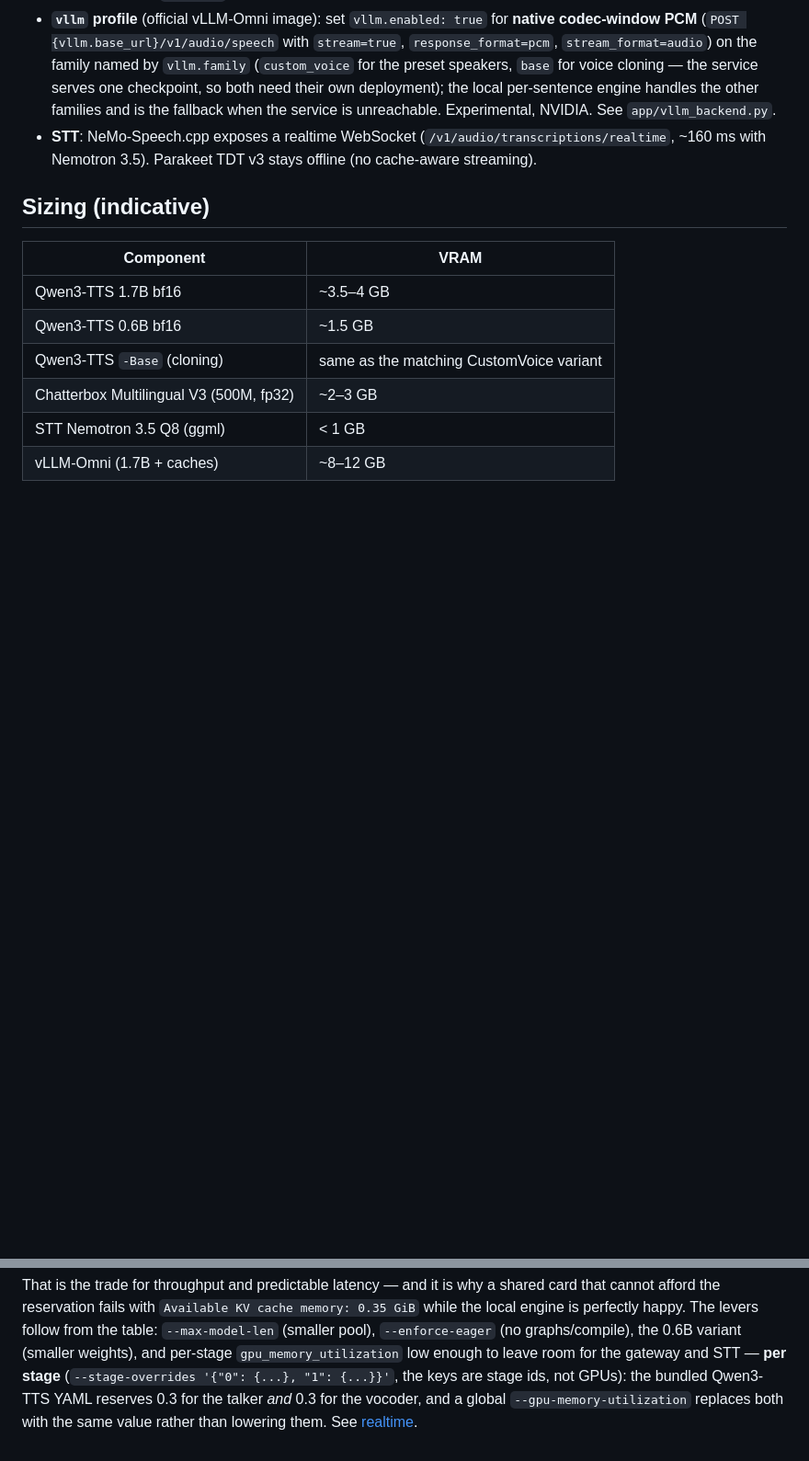
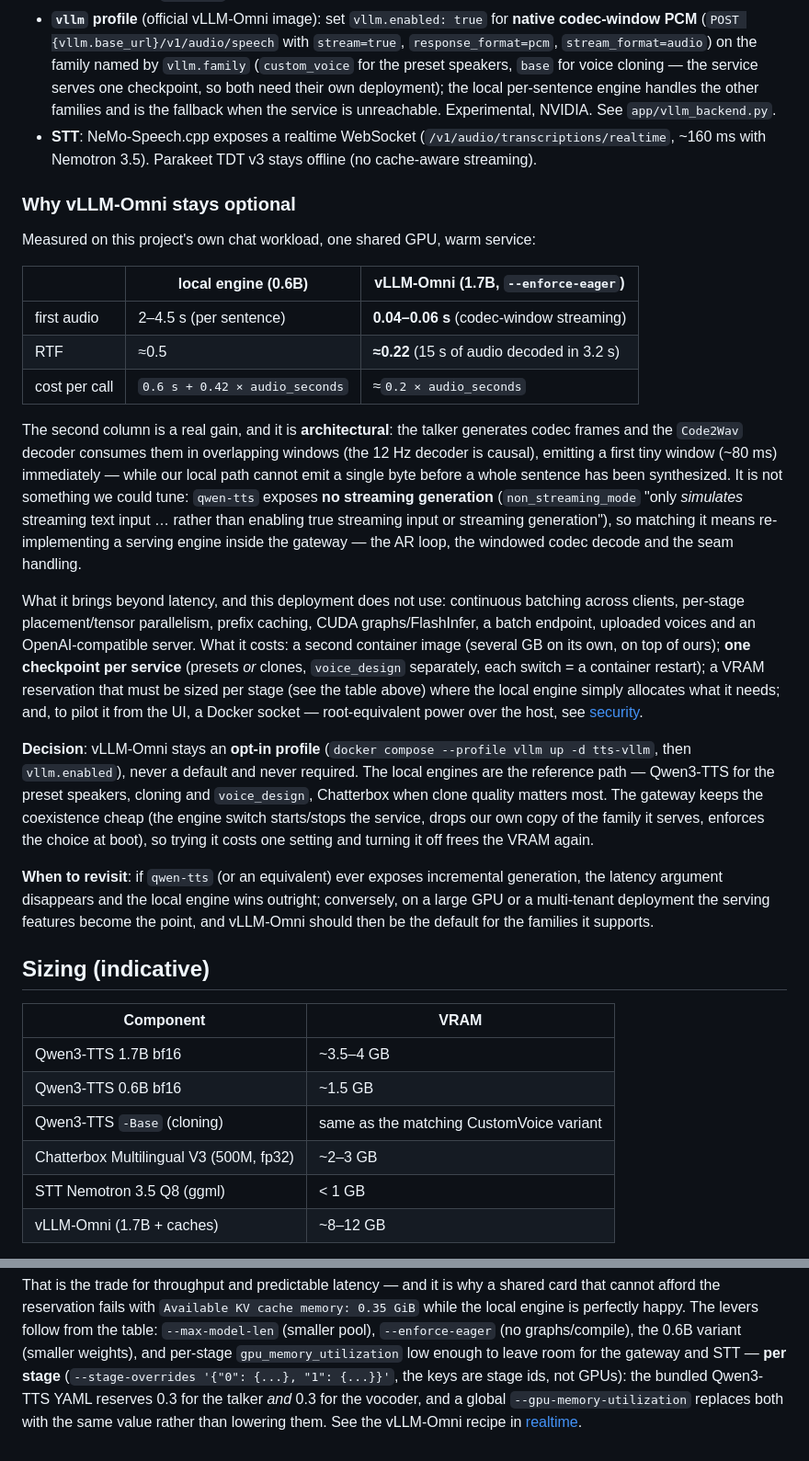
Before and after one commit to malko/AiUdio, a Markdown page: docs/backends.md, 2 parts joined by grey strips. Shown at 92% size. Drawn GitHub-style; blank space fills up the shorter version.

Commit message:
📝 docs(backends): record why vLLM-Omni stays optional
The numbers we measured made the decision defensible, but nothing in the repo kept
them: the next contributor (or us in six months) would have re-discovered them the
hard way. `docs/backends.md` now carries the decision note — what vLLM-Omni gives
(first audio 0.04–0.06 s against 2–4.5 s, RTF ≈0.22 against ≈0.5 with a 2.8× smaller
model on our side), why it is *architectural* (`qwen-tts` exposes no streaming
generation: the talker's codec frames are decoded in overlapping causal windows
there, and we cannot emit a byte before a whole sentence), what it costs (a second
image, one checkpoint per service, a per-stage VRAM reservation, a Docker socket to
pilot it) and when to revisit the choice.

`docs/realtime.md` points at it, and two cross-document anchors were fixed on the
way: `realtime.md#streaming-backends` never existed (the recipe is a bullet under
"Implemented…"), and the new heading no longer carries a parenthetical that the
generated anchor does not keep.

```diff
--- a/docs/backends.md
+++ b/docs/backends.md
@@ -108,6 +108,46 @@ STT_IMAGE=nvcr.io/nvidia/nemo-speech.cpp:0.2.0   # pin a tag or digest
   (`/v1/audio/transcriptions/realtime`, ~160 ms with Nemotron 3.5). Parakeet TDT v3 stays
   offline (no cache-aware streaming).
 
+### Why vLLM-Omni stays optional
+
+Measured on this project's own chat workload, one shared GPU, warm service:
+
+| | local engine (0.6B) | vLLM-Omni (1.7B, `--enforce-eager`) |
+|---|---|---|
+| first audio | 2–4.5 s (per sentence) | **0.04–0.06 s** (codec-window streaming) |
+| RTF | ≈0.5 | **≈0.22** (15 s of audio decoded in 3.2 s) |
+| cost per call | `0.6 s + 0.42 × audio_seconds` | ≈`0.2 × audio_seconds` |
+
+The second column is a real gain, and it is **architectural**: the talker generates codec frames
+and the `Code2Wav` decoder consumes them in overlapping windows (the 12 Hz decoder is causal),
+emitting a first tiny window (~80 ms) immediately — while our local path cannot emit a single
+byte before a whole sentence has been synthesized. It is not something we could tune: `qwen-tts`
+exposes **no streaming generation** (`non_streaming_mode` "only *simulates* streaming text input
+… rather than enabling true streaming input or streaming generation"), so matching it means
+re-implementing a serving engine inside the gateway — the AR loop, the windowed codec decode and
+the seam handling.
+
+What it brings beyond latency, and this deployment does not use: continuous batching across
+clients, per-stage placement/tensor parallelism, prefix caching, CUDA graphs/FlashInfer, a batch
+endpoint, uploaded voices and an OpenAI-compatible server. What it costs: a second container
+image (several GB on its own, on top of ours);
+**one checkpoint per service** (presets *or* clones, `voice_design` separately, each switch = a
+container restart); a VRAM reservation that must be sized per stage (see the table above) where
+the local engine simply allocates what it needs; and, to pilot it from the UI, a Docker socket —
+root-equivalent power over the host, see [security](security.md).
+
+**Decision**: vLLM-Omni stays an **opt-in profile** (`docker compose --profile vllm up -d
+tts-vllm`, then `vllm.enabled`), never a default and never required. The local engines are the
+reference path — Qwen3-TTS for the preset speakers, cloning and `voice_design`, Chatterbox when
+clone quality matters most. The gateway keeps the coexistence cheap (the engine switch
+starts/stops the service, drops our own copy of the family it serves, enforces the choice at
+boot), so trying it costs one setting and turning it off frees the VRAM again.
+
+**When to revisit**: if `qwen-tts` (or an equivalent) ever exposes incremental generation, the
+latency argument disappears and the local engine wins outright; conversely, on a large GPU or a
+multi-tenant deployment the serving features become the point, and vLLM-Omni should then be the
+default for the families it supports.
+
 ## Sizing (indicative)
 
 | Component | VRAM |
@@ -147,4 +187,4 @@ engine is perfectly happy. The levers follow from the table: `--max-model-len` (
 (`--stage-overrides '{"0": {...}, "1": {...}}'`, the keys are stage ids, not GPUs): the bundled
 Qwen3-TTS YAML reserves 0.3 for the talker *and* 0.3 for the vocoder, and a global
 `--gpu-memory-utilization` replaces both with the same value rather than lowering them. See
-[realtime](realtime.md#streaming-backends).
+the vLLM-Omni recipe in [realtime](realtime.md).
```
Also changed, not shown: docs/realtime.md (+5 -3 lines).
